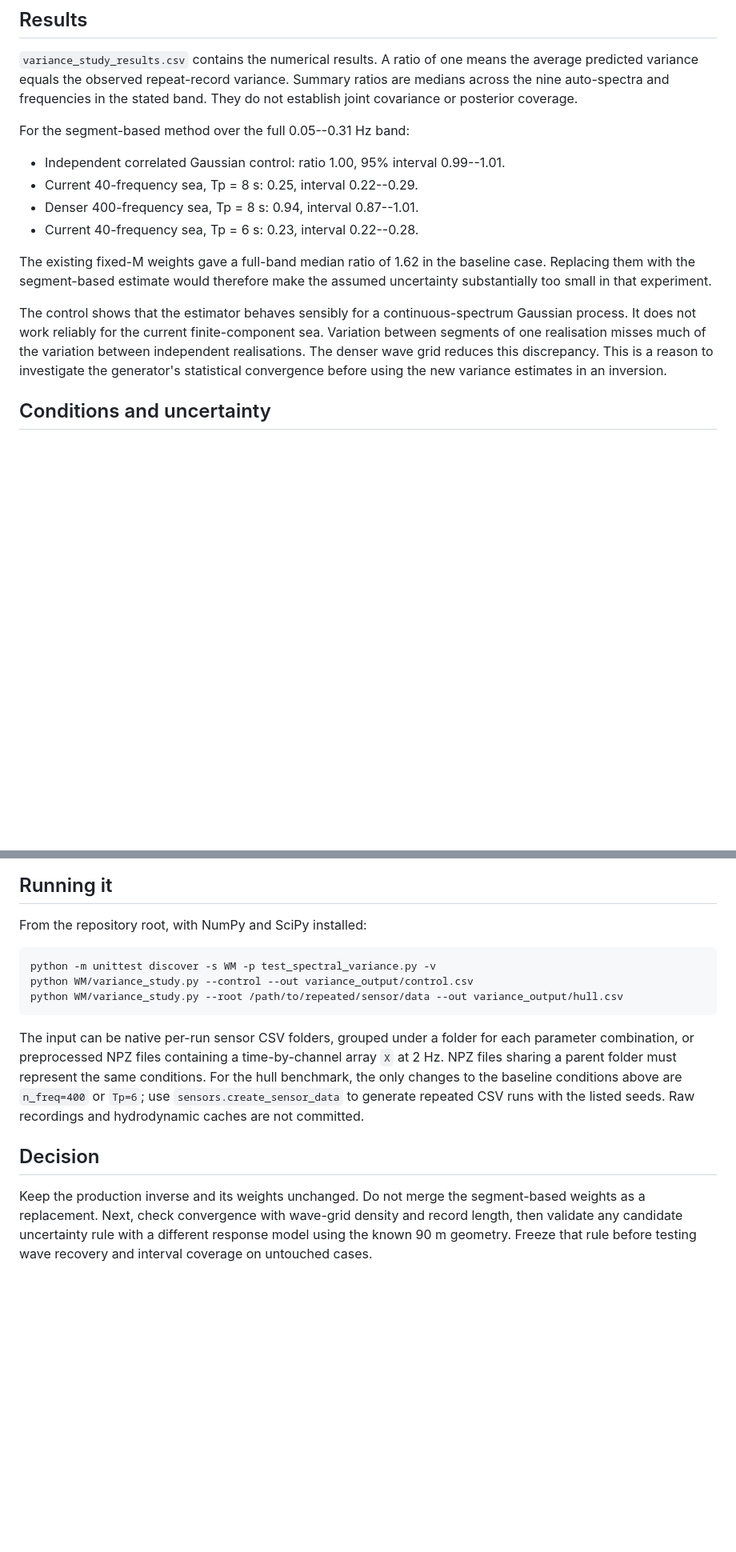
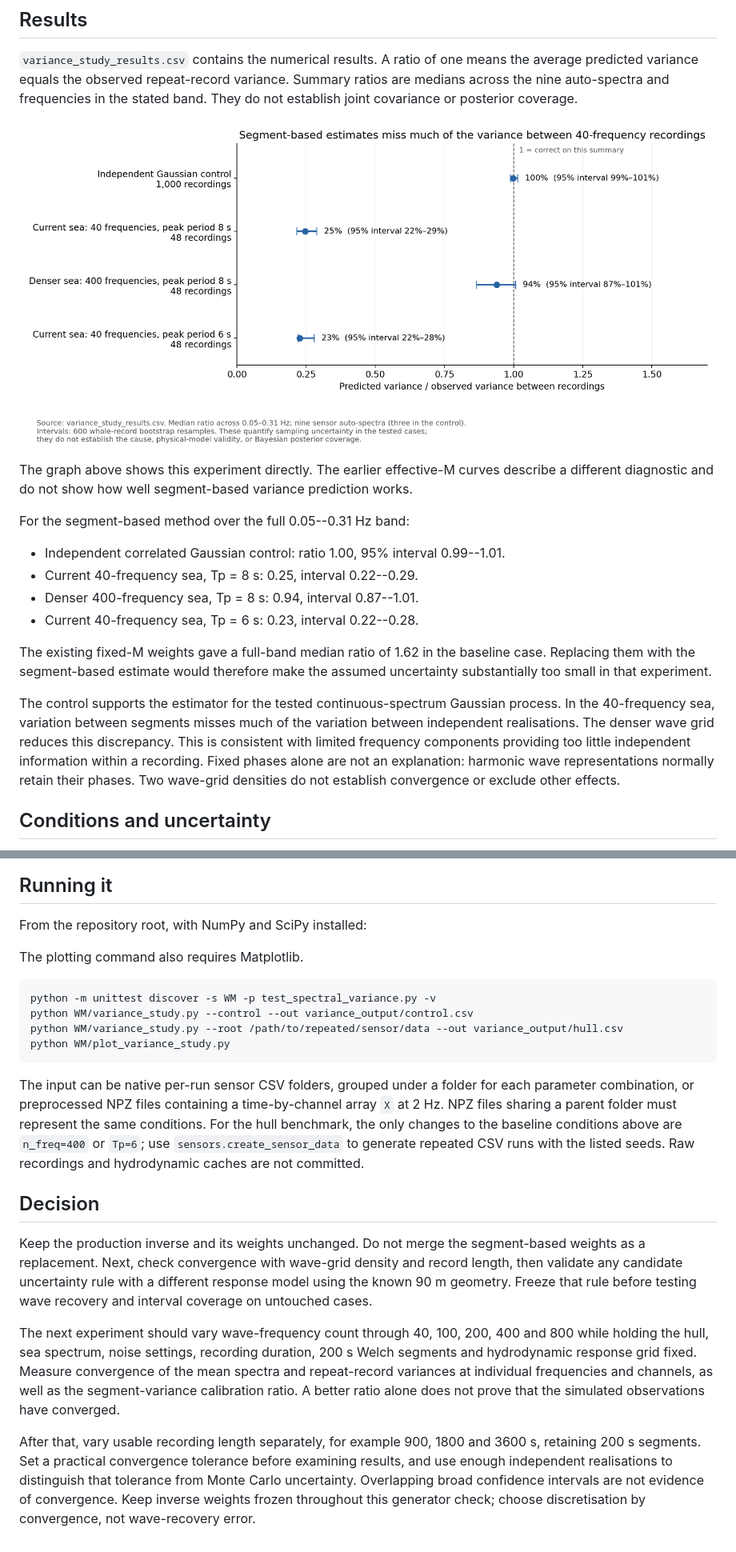
Before and after one commit to WillM2006/MDM3-Stirling-Dynamics, a Markdown page: WM/variance_study.md, 2 parts joined by grey strips. Shown at 80% size. Rendered like a GitHub page; pictures changed too: WM/variance_study_calibration.png (added); blank space fills up the shorter version.

Commit message:
Plot variance calibration and clarify the next convergence checks

````diff
--- a/WM/variance_study.md
+++ b/WM/variance_study.md
@@ -30,6 +30,12 @@ means the average predicted variance equals the observed repeat-record variance.
 Summary ratios are medians across the nine auto-spectra and frequencies in the
 stated band. They do not establish joint covariance or posterior coverage.
 
+![Segment-based variance prediction and uncertainty](variance_study_calibration.png)
+
+The graph above shows this experiment directly. The earlier effective-M curves
+describe a different diagnostic and do not show how well segment-based variance
+prediction works.
+
 For the segment-based method over the full 0.05--0.31 Hz band:
 
 - Independent correlated Gaussian control: ratio 1.00, 95% interval 0.99--1.01.
@@ -41,12 +47,13 @@ The existing fixed-M weights gave a full-band median ratio of 1.62 in the
 baseline case. Replacing them with the segment-based estimate would therefore
 make the assumed uncertainty substantially too small in that experiment.
 
-The control shows that the estimator behaves sensibly for a continuous-spectrum
-Gaussian process. It does not work reliably for the current finite-component
-sea. Variation between segments of one realisation misses much of the variation
-between independent realisations. The denser wave grid reduces this discrepancy.
-This is a reason to investigate the generator's statistical convergence before
-using the new variance estimates in an inversion.
+The control supports the estimator for the tested continuous-spectrum Gaussian
+process. In the 40-frequency sea, variation between segments misses much of the
+variation between independent realisations. The denser wave grid reduces this
+discrepancy. This is consistent with limited frequency components providing too
+little independent information within a recording. Fixed phases alone are not
+an explanation: harmonic wave representations normally retain their phases.
+Two wave-grid densities do not establish convergence or exclude other effects.
 
 ## Conditions and uncertainty
 
@@ -83,10 +90,13 @@ other hulls, or posterior credible-interval coverage were tested.
 
 From the repository root, with NumPy and SciPy installed:
 
+The plotting command also requires Matplotlib.
+
 ```sh
 python -m unittest discover -s WM -p test_spectral_variance.py -v
 python WM/variance_study.py --control --out variance_output/control.csv
 python WM/variance_study.py --root /path/to/repeated/sensor/data --out variance_output/hull.csv
+python WM/plot_variance_study.py
 ```
 
 The input can be native per-run sensor CSV folders, grouped under a folder for
@@ -104,3 +114,17 @@ segment-based weights as a replacement. Next, check convergence with wave-grid
 density and record length, then validate any candidate uncertainty rule with a
 different response model using the known 90 m geometry. Freeze that rule before
 testing wave recovery and interval coverage on untouched cases.
+
+The next experiment should vary wave-frequency count through 40, 100, 200, 400
+and 800 while holding the hull, sea spectrum, noise settings, recording duration,
+200 s Welch segments and hydrodynamic response grid fixed. Measure convergence
+of the mean spectra and repeat-record variances at individual frequencies and
+channels, as well as the segment-variance calibration ratio. A better ratio alone
+does not prove that the simulated observations have converged.
+
+After that, vary usable recording length separately, for example 900, 1800 and
+3600 s, retaining 200 s segments. Set a practical convergence tolerance before
+examining results, and use enough independent realisations to distinguish that
+tolerance from Monte Carlo uncertainty. Overlapping broad confidence intervals
+are not evidence of convergence. Keep inverse weights frozen throughout this
+generator check; choose discretisation by convergence, not wave-recovery error.
````
Also changed, not shown: 1 other file.
